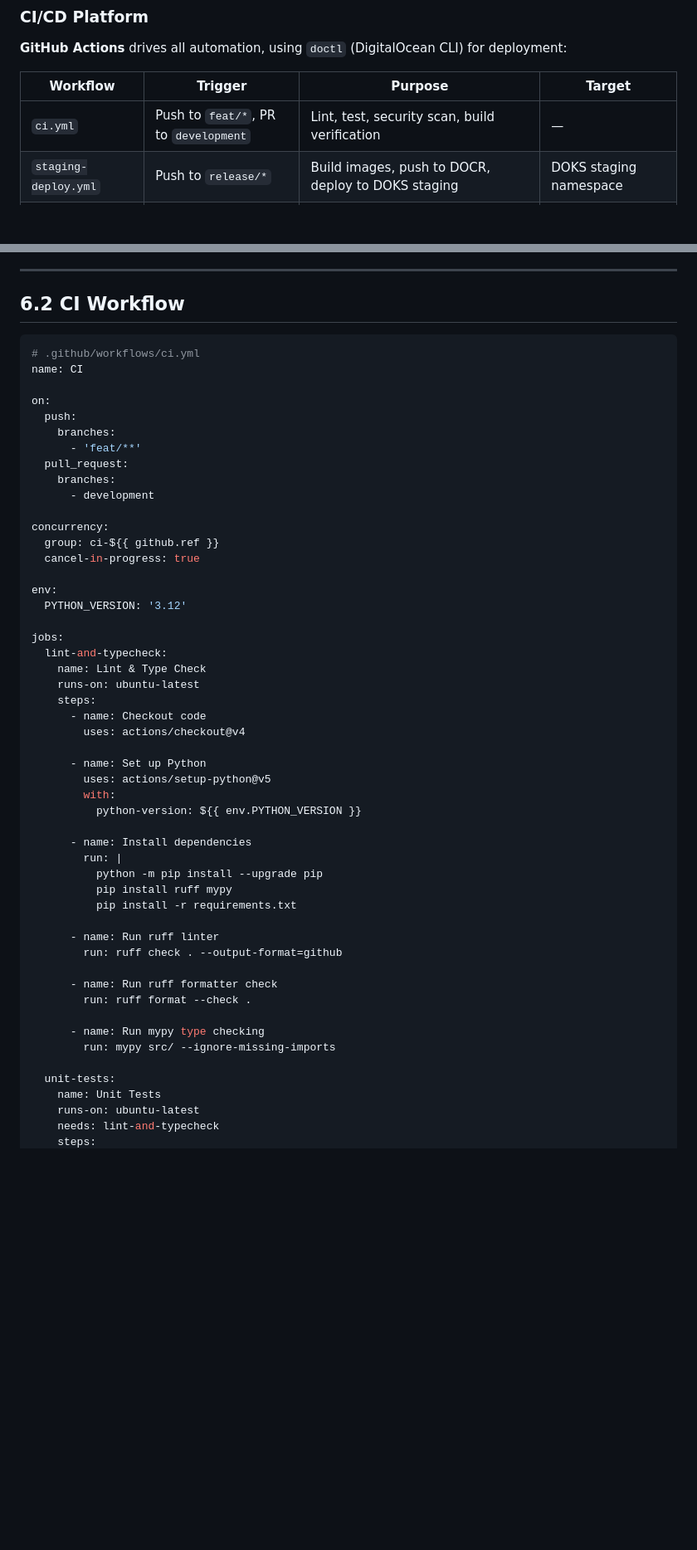
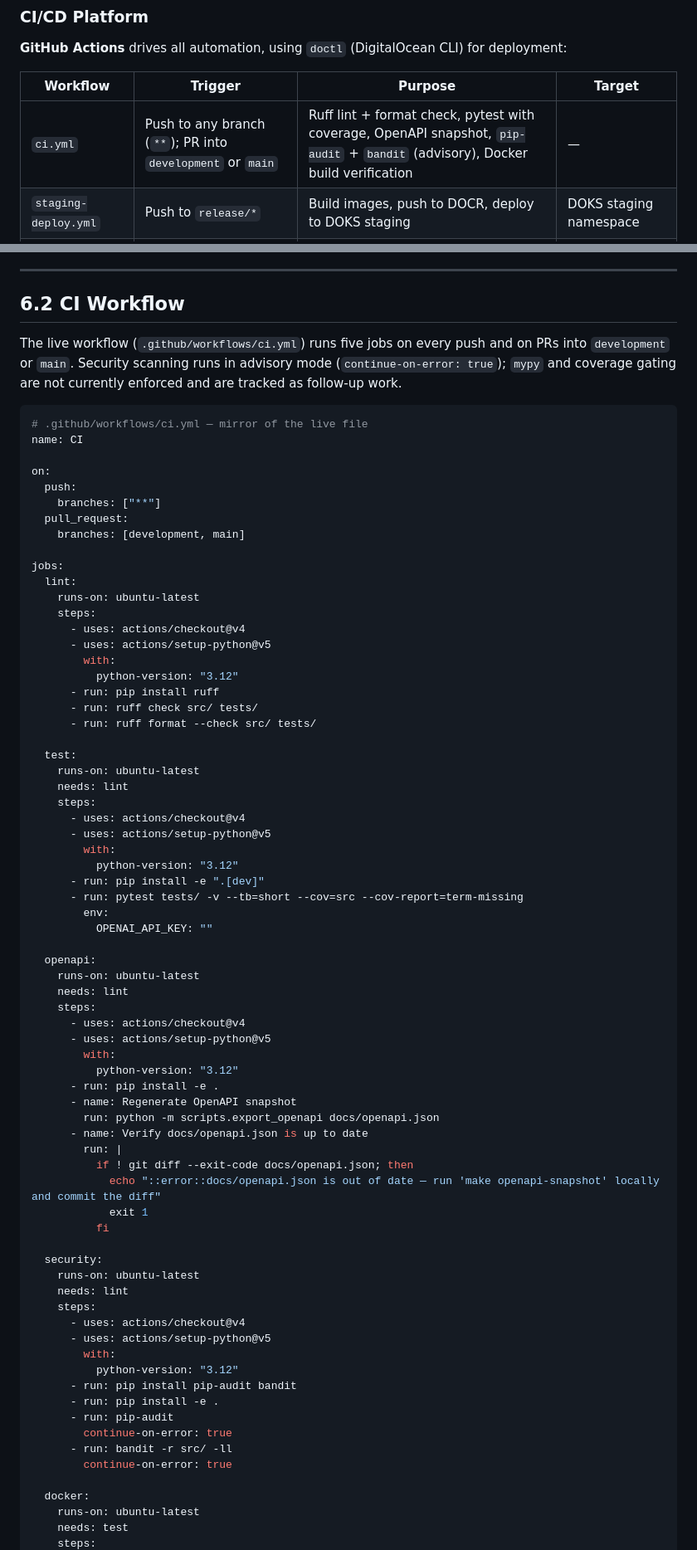
Before and after one commit to ShashankBagda/VerdictCouncil_Backend, a Markdown page: docs/architecture/06-cicd-pipeline.md, 2 parts joined by grey strips. Shown at 83% size. Rendered like a GitHub page; blank space fills up the shorter version.

````diff
--- a/docs/architecture/06-cicd-pipeline.md
+++ b/docs/architecture/06-cicd-pipeline.md
@@ -19,7 +19,7 @@ VerdictCouncil deploys to **DigitalOcean** using the following managed services:
 
 | Workflow | Trigger | Purpose | Target |
 |---|---|---|---|
-| `ci.yml` | Push to `feat/*`, PR to `development` | Lint, test, security scan, build verification | — |
+| `ci.yml` | Push to any branch (`**`); PR into `development` or `main` | Ruff lint + format check, pytest with coverage, OpenAPI snapshot, `pip-audit` + `bandit` (advisory), Docker build verification | — |
 | `staging-deploy.yml` | Push to `release/*` | Build images, push to DOCR, deploy to DOKS staging | DOKS staging namespace |
 | `production-deploy.yml` | Push to `main` | Build release images, deploy to DOKS production, create GitHub Release | DOKS production namespace |
 
@@ -42,55 +42,77 @@ Application secrets (OPENAI_API_KEY, database credentials, etc.) are stored as K
 
 ## 6.2 CI Workflow
 
+The live workflow (`.github/workflows/ci.yml`) runs five jobs on every push and on PRs into `development` or `main`. Security scanning runs in advisory mode (`continue-on-error: true`); `mypy` and coverage gating are not currently enforced and are tracked as follow-up work.
+
 ```yaml
-# .github/workflows/ci.yml
+# .github/workflows/ci.yml — mirror of the live file
 name: CI
 
 on:
   push:
-    branches:
-      - 'feat/**'
+    branches: ["**"]
   pull_request:
-    branches:
-      - development
-
-concurrency:
-  group: ci-${{ github.ref }}
-  cancel-in-progress: true
-
-env:
-  PYTHON_VERSION: '3.12'
+    branches: [development, main]
 
 jobs:
-  lint-and-typecheck:
-    name: Lint & Type Check
+  lint:
     runs-on: ubuntu-latest
     steps:
-      - name: Checkout code
-        uses: actions/checkout@v4
+      - uses: actions/checkout@v4
+      - uses: actions/setup-python@v5
+        with:
+          python-version: "3.12"
+      - run: pip install ruff
+      - run: ruff check src/ tests/
+      - run: ruff format --check src/ tests/
 
-      - name: Set up Python
-        uses: actions/setup-python@v5
+  test:
+    runs-on: ubuntu-latest
+    needs: lint
+    steps:
+      - uses: actions/checkout@v4
+      - uses: actions/setup-python@v5
         with:
-          python-version: ${{ env.PYTHON_VERSION }}
+          python-version: "3.12"
+      - run: pip install -e ".[dev]"
+      - run: pytest tests/ -v --tb=short --cov=src --cov-report=term-missing
+        env:
+          OPENAI_API_KEY: ""
 
-      - name: Install dependencies
+  openapi:
+    runs-on: ubuntu-latest
+    needs: lint
+    steps:
+      - uses: actions/checkout@v4
+      - uses: actions/setup-python@v5
+        with:
+          python-version: "3.12"
+      - run: pip install -e .
+      - name: Regenerate OpenAPI snapshot
+        run: python -m scripts.export_openapi docs/openapi.json
+      - name: Verify docs/openapi.json is up to date
         run: |
-          python -m pip install --upgrade pip
-          pip install ruff mypy
-          pip install -r requirements.txt
+          if ! git diff --exit-code docs/openapi.json; then
+            echo "::error::docs/openapi.json is out of date — run 'make openapi-snapshot' locally and commit the diff"
+            exit 1
+          fi
 
-      - name: Run ruff linter
-        run: ruff check . --output-format=github
+  security:
+    runs-on: ubuntu-latest
+    needs: lint
+    steps:
+      - uses: actions/checkout@v4
+      - uses: actions/setup-python@v5
+        with:
+          python-version: "3.12"
+      - run: pip install pip-audit bandit
+      - run: pip install -e .
+      - run: pip-audit
+        continue-on-error: true
+      - run: bandit -r src/ -ll
+        continue-on-error: true
 
-      - name: Run ruff formatter check
-        run: ruff format --check .
-
-      - name: Run mypy type checking
-        run: mypy src/ --ignore-missing-imports
-
-  unit-tests:
-    name: Unit Tests
+  docker:
     runs-on: ubuntu-latest
-    needs: lint-and-typecheck
+    needs: test
     steps:
````
Also changed, not shown: other parts of docs/architecture/06-cicd-pipeline.md (+15 -140 lines).
